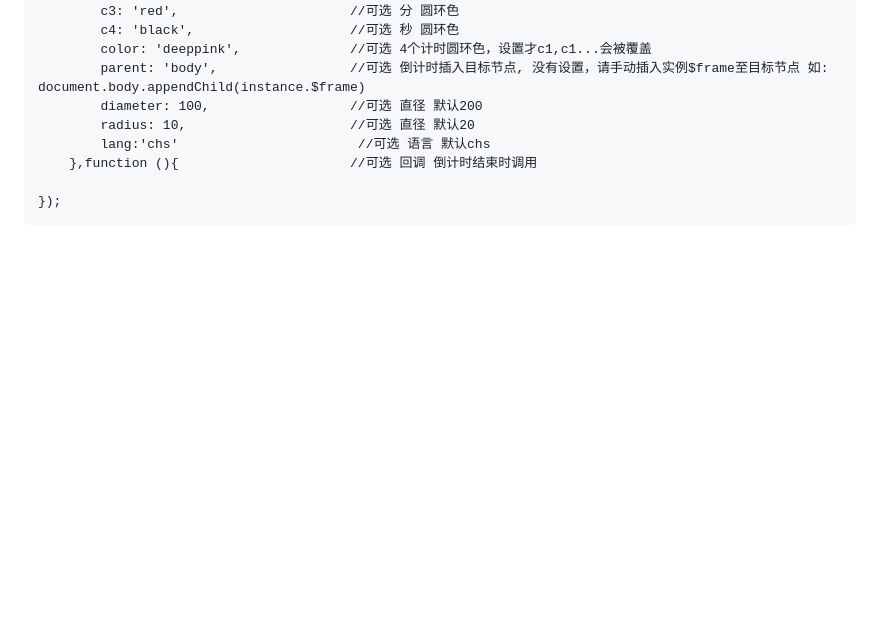
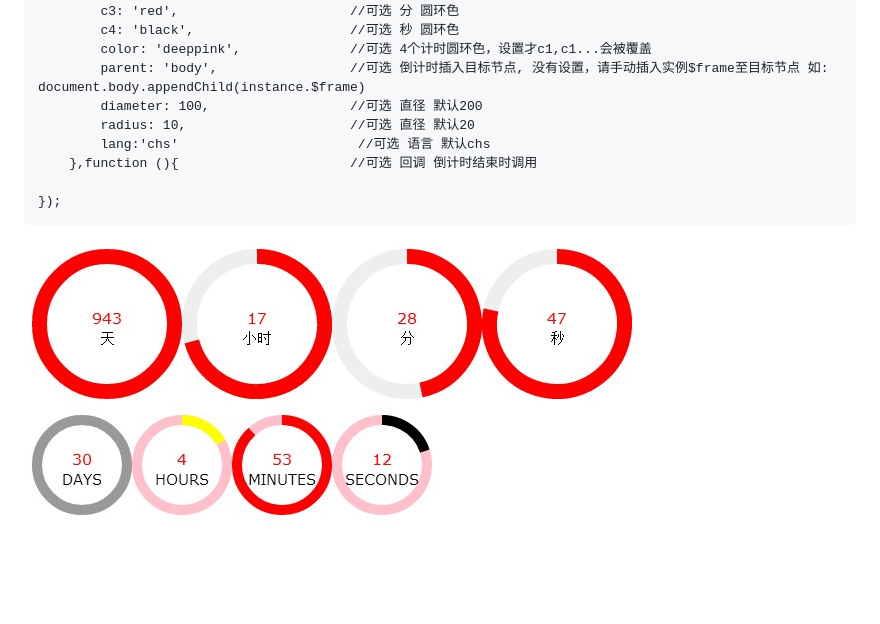
Before and after one commit to Neverland/turndown, a Markdown page: readme.md, the part around the change. Drawn GitHub-style; pictures changed too: eg.jpg (added); blank space fills up the shorter version.

Commit message:
添加示例图片

```diff
--- a/readme.md
+++ b/readme.md
@@ -18,3 +18,5 @@ API
 		},function (){                      //可选 回调 倒计时结束时调用
 
 	});
+
+![e.g](./eg.jpg)
```
